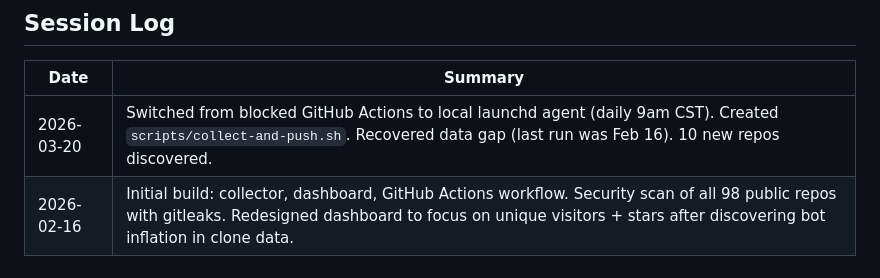
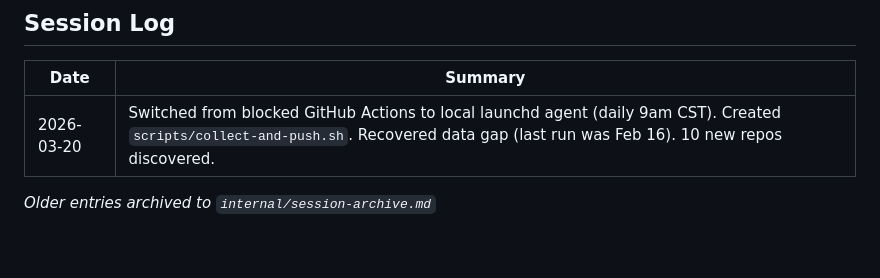
Before and after one commit to vishalsachdev/github-stats-tracker, a Markdown page: CLAUDE.md, the part around the change. Rendered like a GitHub page.

Commit message:
CLAUDE.md fleet audit: dedup vs global rules, archive session logs, fix stale guidance
Co-Authored-By: Claude Fable 5 <noreply@anthropic.com>

```diff
--- a/CLAUDE.md
+++ b/CLAUDE.md
@@ -81,4 +81,5 @@ Dashboard is live and collecting. Future improvements:
 | Date | Summary |
 |------|---------|
 | 2026-03-20 | Switched from blocked GitHub Actions to local launchd agent (daily 9am CST). Created `scripts/collect-and-push.sh`. Recovered data gap (last run was Feb 16). 10 new repos discovered. |
-| 2026-02-16 | Initial build: collector, dashboard, GitHub Actions workflow. Security scan of all 98 public repos with gitleaks. Redesigned dashboard to focus on unique visitors + stars after discovering bot inflation in clone data. |
+
+*Older entries archived to `internal/session-archive.md`*
```
Also changed, not shown: internal/session-archive.md (added, +5 -0 lines).
